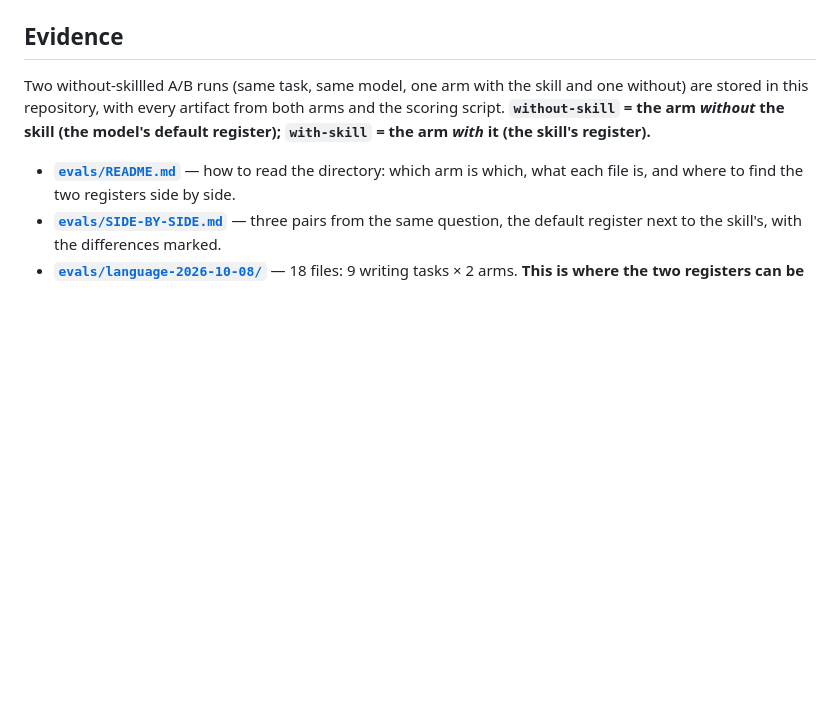
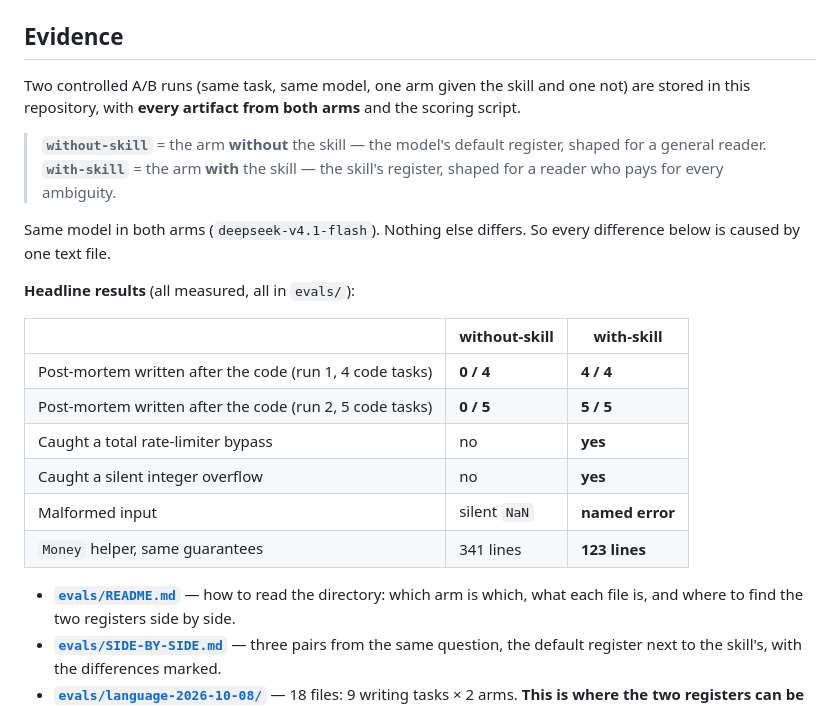
Before and after one commit to Siririn77/i-have-autism, a Markdown page: README.md, the part around one of its changes. Rendered like a GitHub page; blank space fills up the shorter version.

```diff
--- a/README.md
+++ b/README.md
@@ -95,9 +140,25 @@ Explaining in full, destructive actions, a debug spiral, real ambiguity, a rule
 
 ## Evidence
 
-Two without-skillled A/B runs (same task, same model, one arm with the skill and one without) are stored in
-this repository, with every artifact from both arms and the scoring script. **`without-skill` = the arm
-*without* the skill (the model's default register); `with-skill` = the arm *with* it (the skill's register).**
+Two controlled A/B runs (same task, same model, one arm given the skill and one not) are stored in this
+repository, with **every artifact from both arms** and the scoring script.
+
+> **`without-skill`** = the arm **without** the skill — the model's default register, shaped for a general reader.
+> **`with-skill`** = the arm **with** the skill — the skill's register, shaped for a reader who pays for every ambiguity.
+
+Same model in both arms (`deepseek-v4.1-flash`). Nothing else differs. So every difference below is
+caused by one text file.
+
+**Headline results** (all measured, all in `evals/`):
+
+| | without-skill | with-skill |
+|---|---|---|
+| Post-mortem written after the code (run 1, 4 code tasks) | **0 / 4** | **4 / 4** |
+| Post-mortem written after the code (run 2, 5 code tasks) | **0 / 5** | **5 / 5** |
+| Caught a total rate-limiter bypass | no | **yes** |
+| Caught a silent integer overflow | no | **yes** |
+| Malformed input | silent `NaN` | **named error** |
+| `Money` helper, same guarantees | 341 lines | **123 lines** |
 
 - **[`evals/README.md`](evals/README.md)** — how to read the directory: which arm is which, what each
   file is, and where to find the two registers side by side.
```
Also changed, not shown: other parts of README.md (+46 -1 lines), evals/README.md (+1 -1 lines), assets/banner.png (added), 1 other file.
